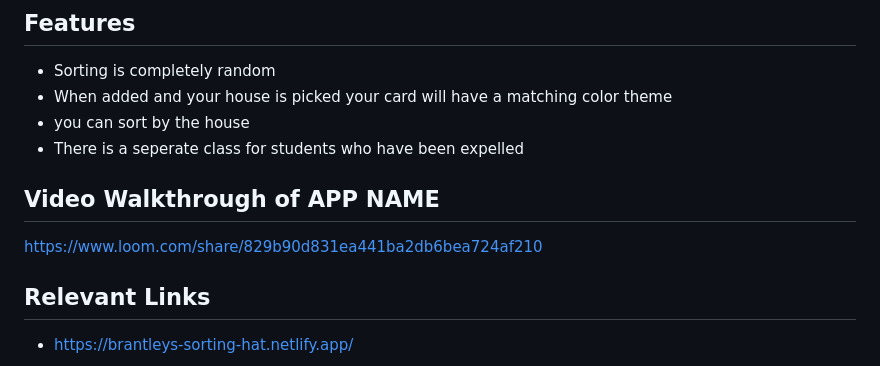
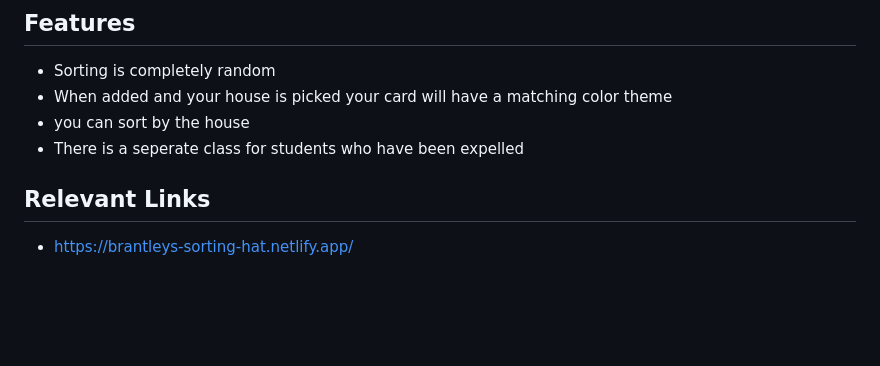
Before and after one commit to brantleyrecs/sorting-hat, a Markdown page: README.md, the part around the change. Drawn GitHub-style; blank space fills up the shorter version.

```diff
--- a/README.md
+++ b/README.md
@@ -19,9 +19,6 @@ https://brantleys-sorting-hat.netlify.app/
 - When added and your house is picked your card will have a matching color theme
 - you can sort by the house
 - There is a seperate class for students who have been expelled
-
-## Video Walkthrough of APP NAME <!-- A loom link is sufficient -->
-https://www.loom.com/share/829b90d831ea441ba2db6bea724af210
 
 ## Relevant Links
 - https://brantleys-sorting-hat.netlify.app/
```
